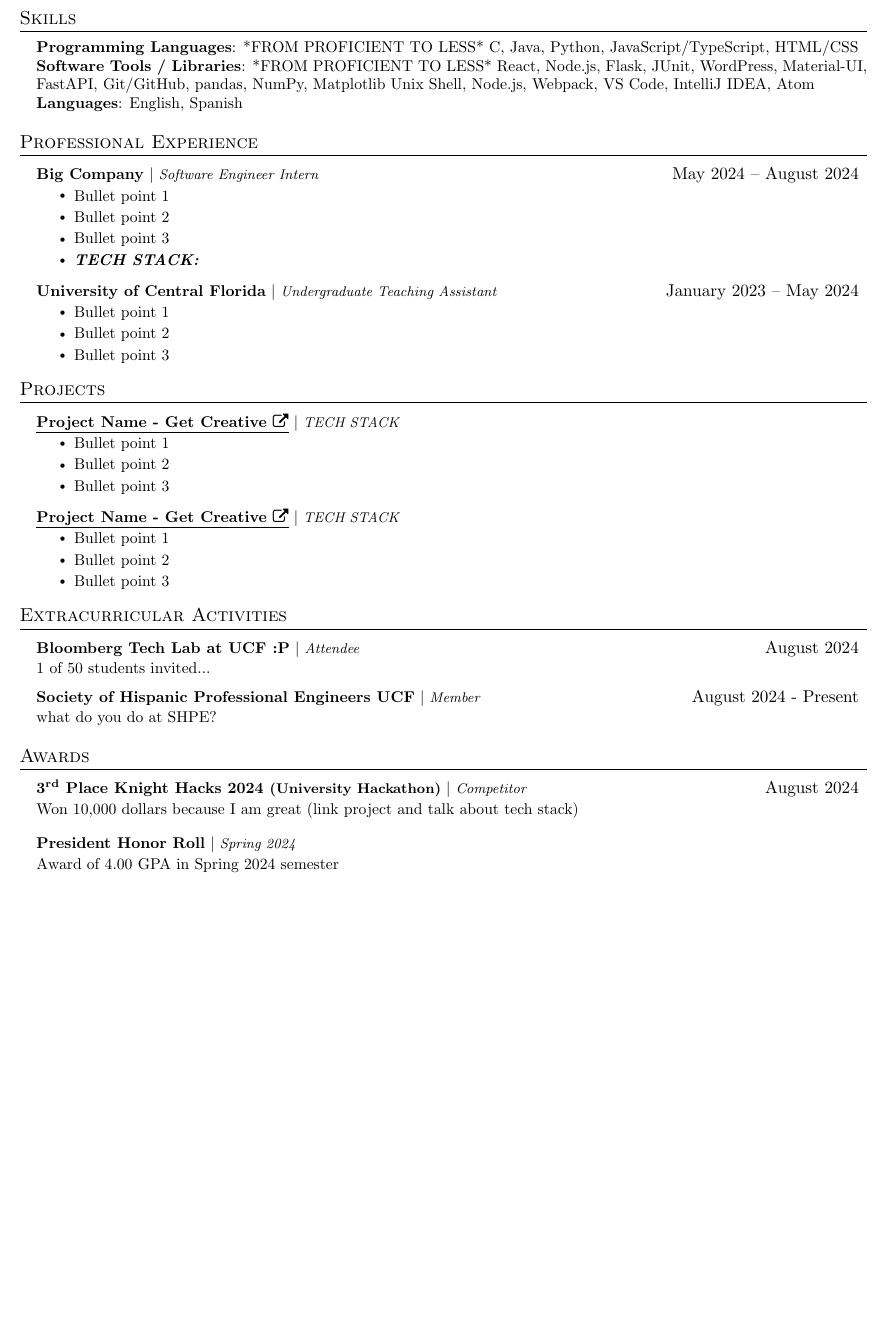
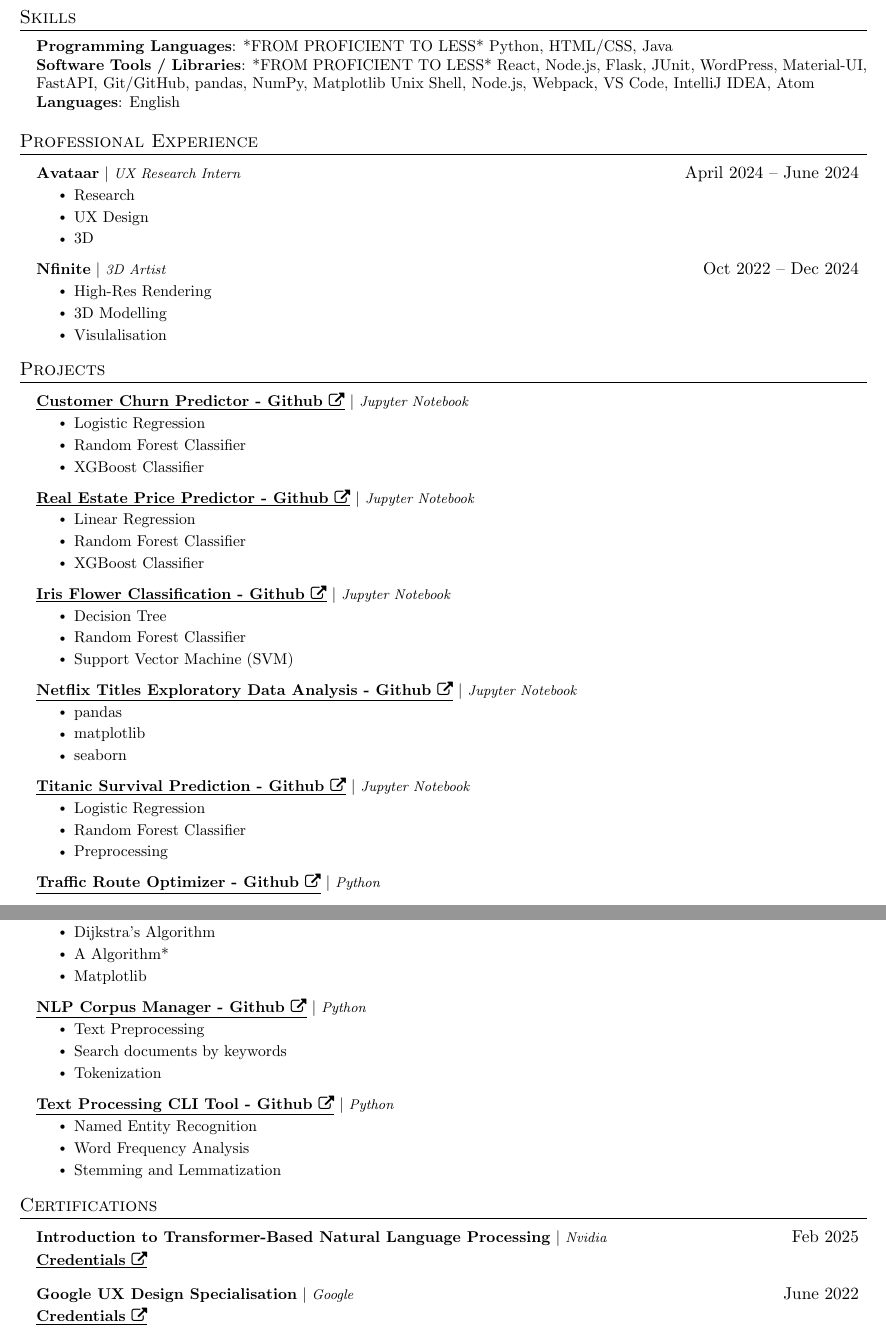
Before and after one commit to NeuralWordsmith/resume, a LaTeX CV (resume.tex): part of the page before the commit and two parts of pages 1 and 2 of 2 after it, the two joined at a grey line, cut so that both start at the same text, the shorter picture padded with empty space. Compiled offline with pdfLaTeX.

Commit message:
Update resume.tex

```diff
--- a/resume.tex
+++ b/resume.tex
@@ -122,4 +122,3 @@
   \resumeSubHeadingListStart
 
     \resumeSubheading
-      {University of Central Florida}{June 2025}
@@ -127,7 +127,7 @@
 
     \resumeSubheading
-      {High School \footnotesize{(Dual Enrollment)}}{June 2022}
-      {}{GPA: 4.0/4.0}
+      {High School \footnotesize}{Feb 2020}
+      {Sacred Heart Convent School}{GPA: 7.0/10.0}
 
   \resumeSubHeadingListEnd
 
@@ -136,11 +136,11 @@
  \begin{itemize}[leftmargin=0.15in, label={}]
     \small{\item{
 
-     \textbf{Programming Languages}{: *FROM PROFICIENT TO LESS* C, Java, Python, JavaScript/TypeScript, HTML/CSS} \\
+     \textbf{Programming Languages}{: *FROM PROFICIENT TO LESS* Python, HTML/CSS, Java} \\
 
      \textbf{Software Tools / Libraries}{: *FROM PROFICIENT TO LESS* React, Node.js, Flask, JUnit, WordPress, Material-UI, FastAPI, Git/GitHub, pandas, NumPy, Matplotlib Unix Shell, Node.js, Webpack, VS Code, IntelliJ IDEA, Atom} \\
 
-     \textbf{Languages}{: English, Spanish} \\
+     \textbf{Languages}{: English} \\
 
     }}
  \end{itemize}
@@ -150,20 +150,20 @@
   \resumeSubHeadingListStart
 
         \resumeProjectHeading
-        {\textbf{Big Company} $|$ \footnotesize\emph{Software Engineer Intern}}{May 2024 -- August 2024}
+        {\textbf{Avataar} $|$ \footnotesize\emph{UX Research Intern}}{April 2024 -- June 2024}
         \resumeItemListStart
-          \resumeItem{Bullet point 1}
-          \resumeItem{Bullet point 2}
-          \resumeItem{Bullet point 3}
-          \resumeItem{\textbf{\textit{TECH STACK: }}}
+          \resumeItem{Research}
+          \resumeItem{UX Design}
+          \resumeItem{3D}
+          %\resumeItem{\textbf{\textit{TECH STACK: }}}
         \resumeItemListEnd
 
         \resumeProjectHeading
-        {\textbf{University of Central Florida} $|$ \footnotesize\emph{Undergraduate Teaching Assistant}}{January 2023 -- May 2024}
+        {\textbf{Nfinite} $|$ \footnotesize\emph{3D Artist}}{Oct 2022 -- Dec 2024}
         \resumeItemListStart
-          \resumeItem{Bullet point 1}
-          \resumeItem{Bullet point 2}
-          \resumeItem{Bullet point 3}
+          \resumeItem{High-Res Rendering}
+          \resumeItem{3D Modelling}
+          \resumeItem{Visulalisation}
         \resumeItemListEnd
 
     \resumeSubHeadingListEnd
@@ -174,48 +174,96 @@
     \resumeSubHeadingListStart
 
         \resumeProjectHeading
-        {\textbf{\href{https://github.com/johnDoe}{\underline{Project Name - Get Creative \faExternalLink}}} $|$ \footnotesize\emph{TECH STACK}}{}
+        {\textbf{\href{https://github.com/NeuralWordsmith/customer-churn-predictor}{\underline{Customer Churn Predictor - Github \faExternalLink}}} $|$ \footnotesize\emph{Jupyter Notebook}}{}
         \resumeItemListStart
-            \resumeItem{Bullet point 1}
-            \resumeItem{Bullet point 2}
-            \resumeItem{Bullet point 3}
-
+            \resumeItem{Logistic Regression}
+            \resumeItem{Random Forest Classifier}
+            \resumeItem{XGBoost Classifier}
         \resumeItemListEnd
 
         \resumeProjectHeading
-        {\textbf{\href{https://github.com/johnDoe}{\underline{Project Name - Get Creative \faExternalLink }}} $|$ \footnotesize\emph{TECH STACK}}{}
+        {\textbf{\href{https://github.com/NeuralWordsmith/real_estate_price_predictor}{\underline{Real Estate Price Predictor - Github \faExternalLink}}} $|$ \footnotesize\emph{Jupyter Notebook}}{}
         \resumeItemListStart
-            \resumeItem{Bullet point 1}
-            \resumeItem{Bullet point 2}
-            \resumeItem{Bullet point 3}
+            \resumeItem{Linear Regression}
+            \resumeItem{Random Forest Classifier}
+            \resumeItem{XGBoost Classifier}
         \resumeItemListEnd
+
+        \resumeProjectHeading
+        {\textbf{\href{https://github.com/NeuralWordsmith/Iris-Flower-Classification}{\underline{Iris Flower Classification - Github \faExternalLink}}} $|$ \footnotesize\emph{Jupyter Notebook}}{}
+        \resumeItemListStart
+            \resumeItem{Decision Tree}
+            \resumeItem{Random Forest Classifier}
+            \resumeItem{Support Vector Machine (SVM)}
+        \resumeItemListEnd
+
+        \resumeProjectHeading
+        {\textbf{\href{https://github.com/NeuralWordsmith/Netflix-EDA}{\underline{Netflix Titles Exploratory Data Analysis - Github \faExternalLink }}} $|$ \footnotesize\emph{Jupyter Notebook}}{}
+        \resumeItemListStart
+            \resumeItem{pandas}
+            \resumeItem{matplotlib}
+            \resumeItem{seaborn}
+        \resumeItemListEnd
+
+        \resumeProjectHeading
+        {\textbf{\href{https://github.com/NeuralWordsmith/titanic-survival-prediction}{\underline{Titanic Survival Prediction - Github \faExternalLink }}} $|$ \footnotesize\emph{Jupyter Notebook}}{}
+        \resumeItemListStart
+            \resumeItem{Logistic Regression}
+            \resumeItem{Random Forest Classifier}
+            \resumeItem{Preprocessing}
+        \resumeItemListEnd
+
+        \resumeProjectHeading
+        {\textbf{\href{https://github.com/NeuralWordsmith/Traffic-Route-Optimizer}{\underline{Traffic Route Optimizer - Github \faExternalLink }}} $|$ \footnotesize\emph{Python}}{}
+        \resumeItemListStart
+            \resumeItem{Dijkstra's Algorithm}
+            \resumeItem{A Algorithm*}
+            \resumeItem{Matplotlib}
+        \resumeItemListEnd
+
+        \resumeProjectHeading
+        {\textbf{\href{https://github.com/NeuralWordsmith/NLP-Corpus-Manager}{\underline{NLP Corpus Manager - Github \faExternalLink }}} $|$ \footnotesize\emph{Python}}{}
+        \resumeItemListStart
+            \resumeItem{Text Preprocessing}
+            \resumeItem{Search documents by keywords}
+            \resumeItem{Tokenization}
+        \resumeItemListEnd
+
+        \resumeProjectHeading
+        {\textbf{\href{https://github.com/NeuralWordsmith/Text-Processing-CLI-Tool}{\underline{Text Processing CLI Tool - Github \faExternalLink }}} $|$ \footnotesize\emph{Python}}{}
+        \resumeItemListStart
+            \resumeItem{Named Entity Recognition}
+            \resumeItem{Word Frequency Analysis}
+            \resumeItem{Stemming and Lemmatization}
+        \resumeItemListEnd
+
 
     \resumeSubHeadingListEnd
 
 % -------------------- EXPERIENCE --------------------
-\section{Extracurricular Activities}
+\section{Certifications}
   \resumeSubHeadingListStart
         \resumeProjectHeading
-          {\textbf{Bloomberg Tech Lab at UCF :P} $|$ \footnotesize\emph{Attendee}\vspace{8pt}}{August 2024}
-          {\small{1 of 50 students invited...}}
+          {\textbf{Introduction to Transformer-Based Natural Language Processing} $|$ \footnotesize\emph{Nvidia}\vspace{8pt}}{Feb 2025}
+          {\small{\textbf{\href{https://learn.nvidia.com/certificates?id}{\underline{Credentials \faExternalLink }}}}}
 
         \resumeProjectHeading
-          {\textbf{Society of Hispanic Professional Engineers UCF} $|$ \footnotesize\emph{Member}\vspace{8pt}}{August 2024 - Present}
-          {\small{what do you do at SHPE?}}
+          {\textbf{Google UX Design Specialisation} $|$ \footnotesize\emph{Google}\vspace{8pt}}{June 2022}
+          {\small{\textbf{\href{https://www.coursera.org/account/accomplishments/specialization/certificate/EX8EFRQ6M5UC}{\underline{Credentials \faExternalLink }}}}}
 
     \resumeSubHeadingListEnd
 
-\section{Awards}
-  \resumeSubHeadingListStart
+%\section{Awards}
+  %\resumeSubHeadingListStart
 
-        \resumeProjectHeading
-          {\textbf{3\textsuperscript{rd} Place Knight Hacks 2024
-          \footnotesize{(University Hackathon)}}\vspace{8pt} $|$ \footnotesize\emph{Competitor}}{August 2024}
-          {\small{Won 10,000 dollars because I am great (link project and talk about tech stack)}}
-        \resumeProjectHeading
-          {\textbf{President Honor Roll}\vspace{8pt} $|$ \footnotesize\emph{Spring 2024}}{}
-          {\small{Award of 4.00 GPA in Spring 2024 semester}}
-    \resumeSubHeadingListEnd
+    %    \resumeProjectHeading
+    %      {\textbf{3\textsuperscript{rd} Place Knight Hacks 2024
+      %    \footnotesize{(University Hackathon)}}\vspace{8pt} $|$ \footnotesize\emph{Competitor}}{August 2024}
+     %     {\small{Won 10,000 dollars because I am great (link project and talk about tech stack)}}
+     %   \resumeProjectHeading
+      %    {\textbf{President Honor Roll}\vspace{8pt} $|$ \footnotesize\emph{Spring 2024}}{}
+      %    {\small{Award of 4.00 GPA in Spring 2024 semester}}
+   % \resumeSubHeadingListEnd
 
 
 
```
Also changed, not shown: resume.tex (9 more changed lines).
